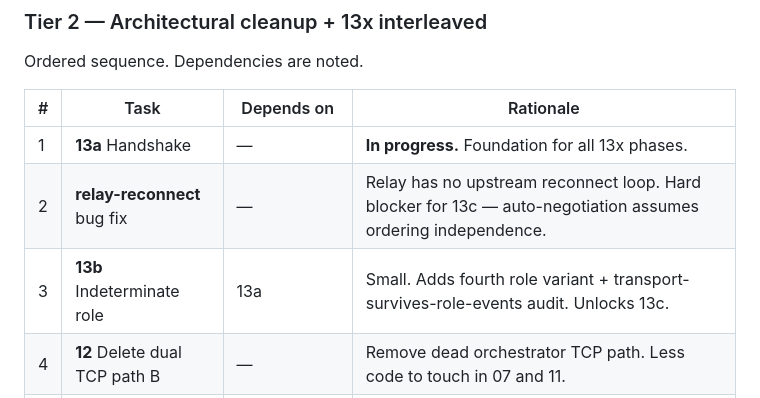
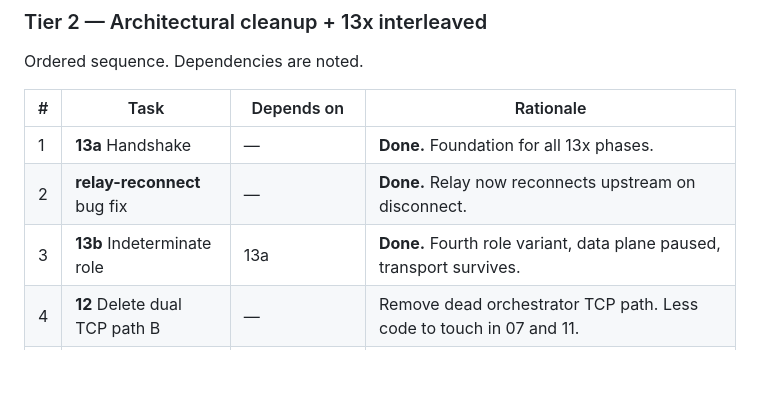
Before and after one commit to block65/wallhack, a Markdown page: docs/tasks/13-zero-config-and-friends.md, the part around the change. Drawn GitHub-style; blank space fills up the shorter version.

Commit message:
docs: mark 13a, relay-reconnect, and 13b as done
Co-Authored-By: Claude Sonnet 4.6 <noreply@anthropic.com>

```diff
--- a/docs/tasks/13-zero-config-and-friends.md
+++ b/docs/tasks/13-zero-config-and-friends.md
@@ -467,9 +467,9 @@ Ordered sequence. Dependencies are noted.
 
 | # | Task | Depends on | Rationale |
 |---|------|-----------|-----------|
-| 1 | **13a** Handshake | — | **In progress.** Foundation for all 13x phases. |
-| 2 | **relay-reconnect** bug fix | — | Relay has no upstream reconnect loop. Hard blocker for 13c — auto-negotiation assumes ordering independence. |
-| 3 | **13b** Indeterminate role | 13a | Small. Adds fourth role variant + transport-survives-role-events audit. Unlocks 13c. |
+| 1 | **13a** Handshake | — | **Done.** Foundation for all 13x phases. |
+| 2 | **relay-reconnect** bug fix | — | **Done.** Relay now reconnects upstream on disconnect. |
+| 3 | **13b** Indeterminate role | 13a | **Done.** Fourth role variant, data plane paused, transport survives. |
 | 4 | **12** Delete dual TCP path B | — | Remove dead orchestrator TCP path. Less code to touch in 07 and 11. |
 | 5 | **07** Broadcast → mpsc | 12 | **Critical correctness fix.** Silent packet loss on data path under load. Must land before 13e/13g. |
 | 6 | **13c** Auto-negotiation | 13b, relay-reconnect | Pure function, testable in isolation. Core negotiation logic. |
```
